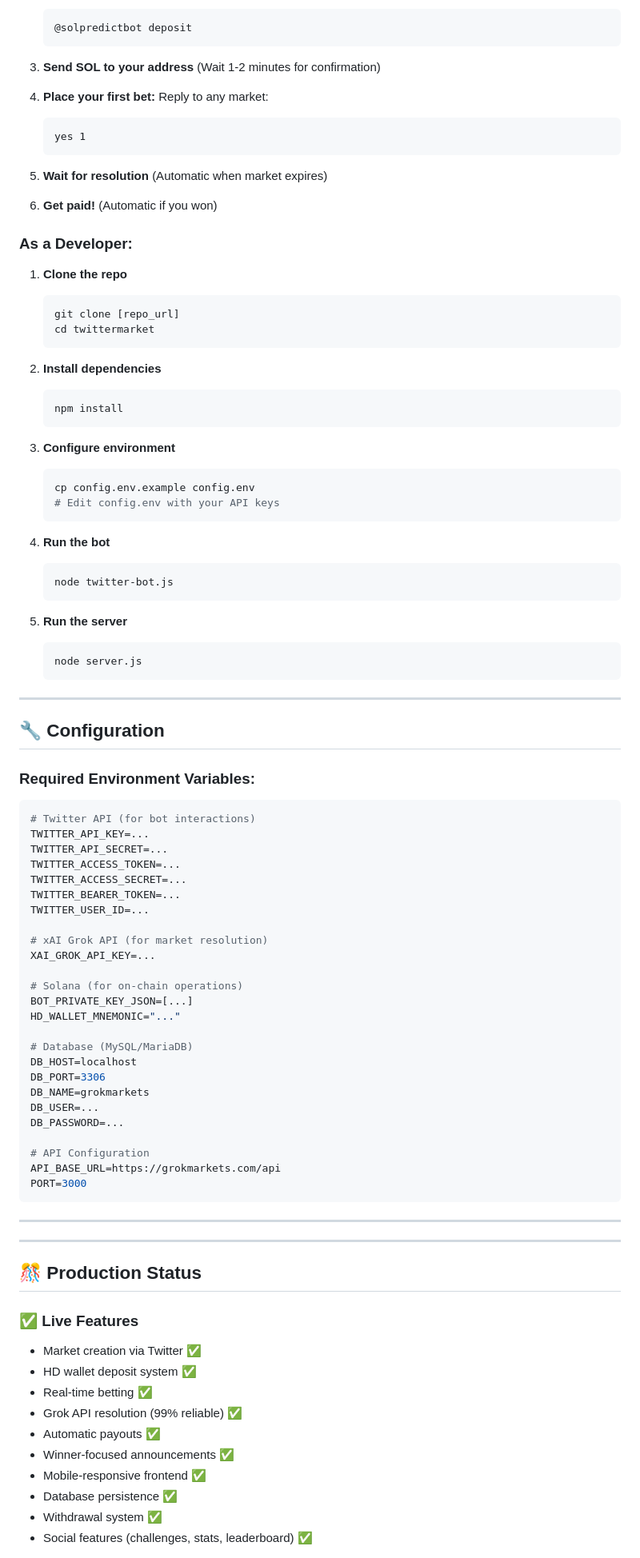
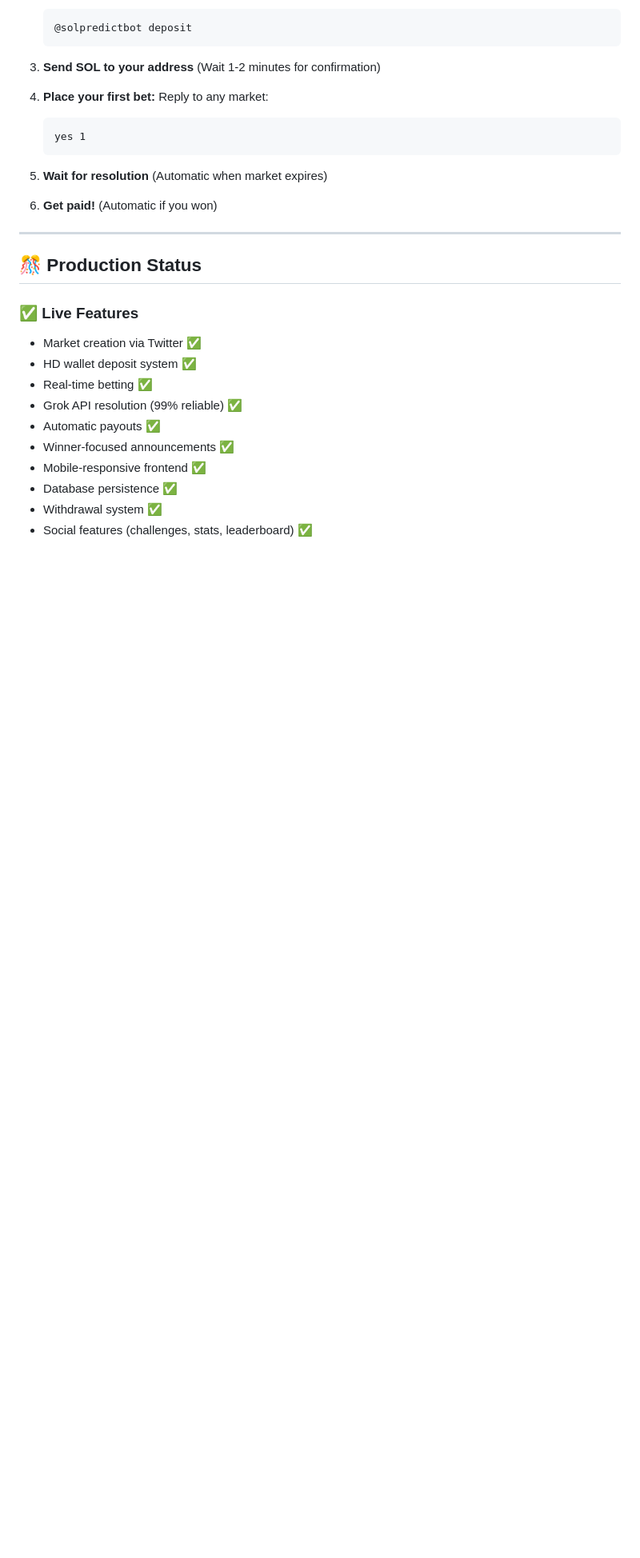
Before and after one commit to panagot/grokmarkets, a Markdown page: README.md, the part around the change. Shown: that part at 80% size. Rendered like a GitHub page; blank space fills up the shorter version.

Commit message:
Remove developer setup and configuration sections from README

````diff
--- a/README.md
+++ b/README.md
@@ -341,71 +341,6 @@ no 2
 6. **Get paid!**
    (Automatic if you won)
 
-### **As a Developer:**
-
-1. **Clone the repo**
-   ```bash
-   git clone [repo_url]
-   cd twittermarket
-   ```
-
-2. **Install dependencies**
-   ```bash
-   npm install
-   ```
-
-3. **Configure environment**
-   ```bash
-   cp config.env.example config.env
-   # Edit config.env with your API keys
-   ```
-
-4. **Run the bot**
-   ```bash
-   node twitter-bot.js
-   ```
-
-5. **Run the server**
-   ```bash
-   node server.js
-   ```
-
----
-
-## 🔧 **Configuration**
-
-### **Required Environment Variables:**
-
-```env
-# Twitter API (for bot interactions)
-TWITTER_API_KEY=...
-TWITTER_API_SECRET=...
-TWITTER_ACCESS_TOKEN=...
-TWITTER_ACCESS_SECRET=...
-TWITTER_BEARER_TOKEN=...
-TWITTER_USER_ID=...
-
-# xAI Grok API (for market resolution)
-XAI_GROK_API_KEY=...
-
-# Solana (for on-chain operations)
-BOT_PRIVATE_KEY_JSON=[...]
-HD_WALLET_MNEMONIC="..."
-
-# Database (MySQL/MariaDB)
-DB_HOST=localhost
-DB_PORT=3306
-DB_NAME=grokmarkets
-DB_USER=...
-DB_PASSWORD=...
-
-# API Configuration
-API_BASE_URL=https://grokmarkets.com/api
-PORT=3000
-```
-
----
-
 ---
 
 ## 🎊 **Production Status**
````
